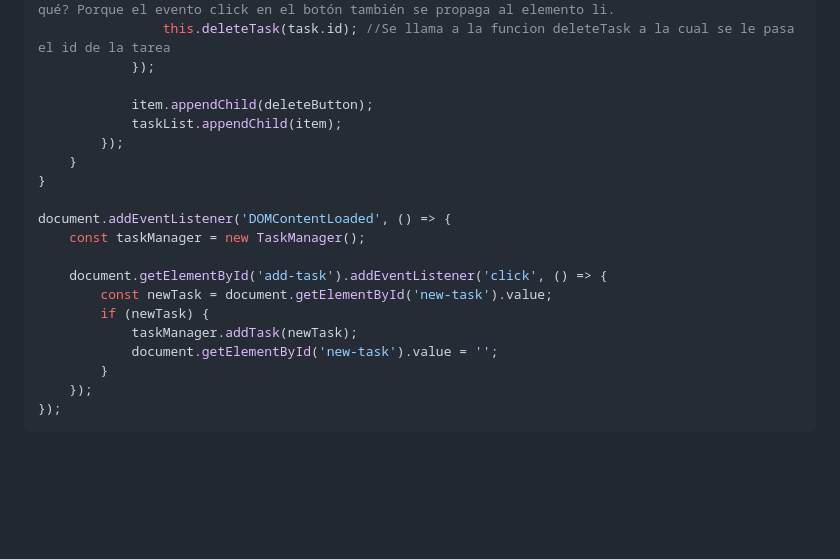
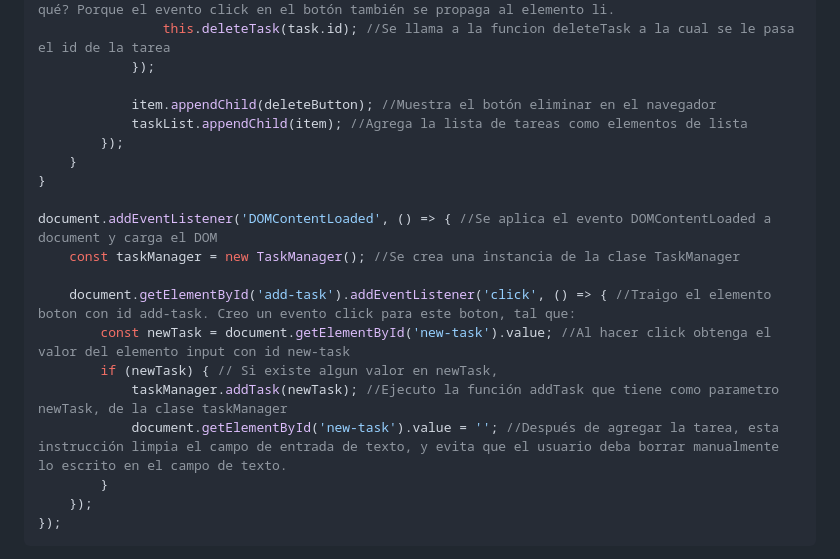
Before and after one commit to majolivero/workshop-0-repaso-js-node, a Markdown page: README.md, the part around the change. Drawn GitHub-style; blank space fills up the shorter version.

Commit message:
Finalizacion de documentacion punto 1

```diff
--- a/README.md
+++ b/README.md
@@ -163,20 +163,20 @@ class TaskManager {  //Se crea la clase TaskManager
                 this.deleteTask(task.id); //Se llama a la funcion deleteTask a la cual se le pasa el id de la tarea
             });
 
-            item.appendChild(deleteButton);
-            taskList.appendChild(item);
+            item.appendChild(deleteButton); //Muestra el botón eliminar en el navegador
+            taskList.appendChild(item); //Agrega la lista de tareas como elementos de lista
         });
     }
 }
 
-document.addEventListener('DOMContentLoaded', () => {
-    const taskManager = new TaskManager();
+document.addEventListener('DOMContentLoaded', () => { //Se aplica el evento DOMContentLoaded a document y carga el DOM
+    const taskManager = new TaskManager(); //Se crea una instancia de la clase TaskManager
 
-    document.getElementById('add-task').addEventListener('click', () => {
-        const newTask = document.getElementById('new-task').value;
-        if (newTask) {
-            taskManager.addTask(newTask);
-            document.getElementById('new-task').value = '';
+    document.getElementById('add-task').addEventListener('click', () => { //Traigo el elemento boton con id add-task. Creo un evento click para este boton, tal que:
+        const newTask = document.getElementById('new-task').value; //Al hacer click obtenga el valor del elemento input con id new-task
+        if (newTask) { // Si existe algun valor en newTask,
+            taskManager.addTask(newTask); //Ejecuto la función addTask que tiene como parametro newTask, de la clase taskManager
+            document.getElementById('new-task').value = ''; //Después de agregar la tarea, esta instrucción limpia el campo de entrada de texto, y evita que el usuario deba borrar manualmente lo escrito en el campo de texto.
         }
     });
 });
```
